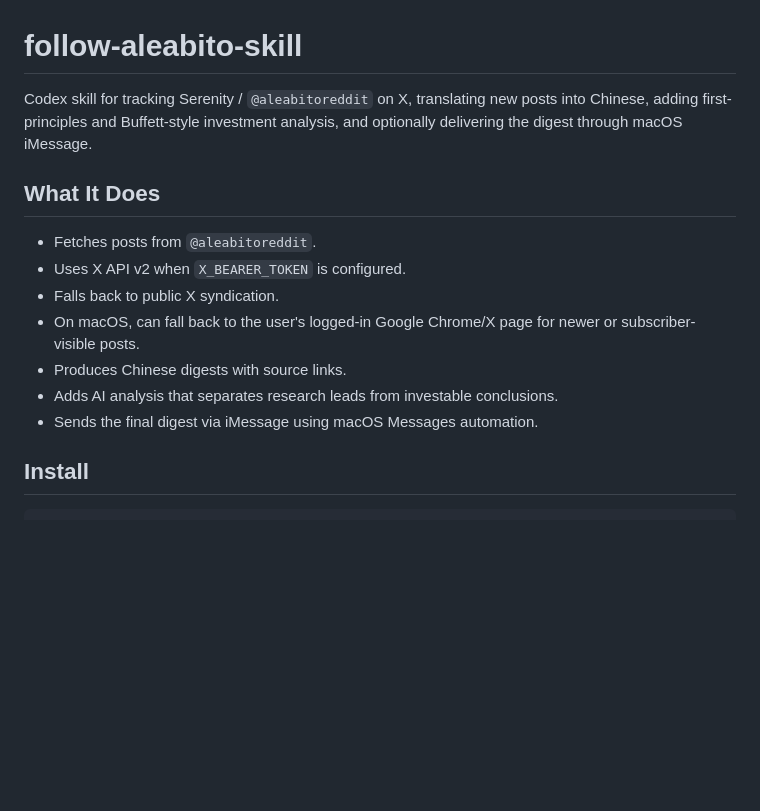
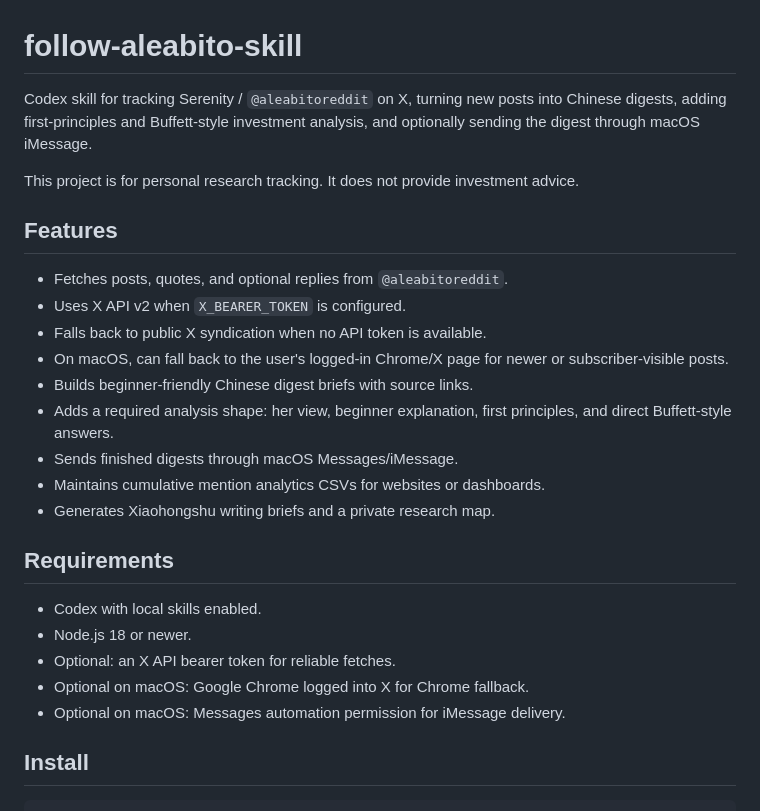
Before and after one commit to lanfuli/follow-aleabito-skill, a Markdown page: README.md, the part around one of its changes. Drawn GitHub-style; blank space fills up the shorter version.

```diff
--- a/README.md
+++ b/README.md
@@ -1,16 +1,28 @@
 # follow-aleabito-skill
 
-Codex skill for tracking Serenity / `@aleabitoreddit` on X, translating new posts into Chinese, adding first-principles and Buffett-style investment analysis, and optionally delivering the digest through macOS iMessage.
+Codex skill for tracking Serenity / `@aleabitoreddit` on X, turning new posts into Chinese digests, adding first-principles and Buffett-style investment analysis, and optionally sending the digest through macOS iMessage.
 
-## What It Does
+This project is for personal research tracking. It does not provide investment advice.
 
-- Fetches posts from `@aleabitoreddit`.
+## Features
+
+- Fetches posts, quotes, and optional replies from `@aleabitoreddit`.
 - Uses X API v2 when `X_BEARER_TOKEN` is configured.
-- Falls back to public X syndication.
-- On macOS, can fall back to the user's logged-in Google Chrome/X page for newer or subscriber-visible posts.
-- Produces Chinese digests with source links.
-- Adds AI analysis that separates research leads from investable conclusions.
-- Sends the final digest via iMessage using macOS Messages automation.
+- Falls back to public X syndication when no API token is available.
+- On macOS, can fall back to the user's logged-in Chrome/X page for newer or subscriber-visible posts.
+- Builds beginner-friendly Chinese digest briefs with source links.
+- Adds a required analysis shape: her view, beginner explanation, first principles, and direct Buffett-style answers.
+- Sends finished digests through macOS Messages/iMessage.
+- Maintains cumulative mention analytics CSVs for websites or dashboards.
+- Generates Xiaohongshu writing briefs and a private research map.
+
+## Requirements
+
+- Codex with local skills enabled.
+- Node.js 18 or newer.
+- Optional: an X API bearer token for reliable fetches.
+- Optional on macOS: Google Chrome logged into X for Chrome fallback.
+- Optional on macOS: Messages automation permission for iMessage delivery.
 
 ## Install
 
```
Also changed, not shown: other parts of README.md (+123 -25 lines).
